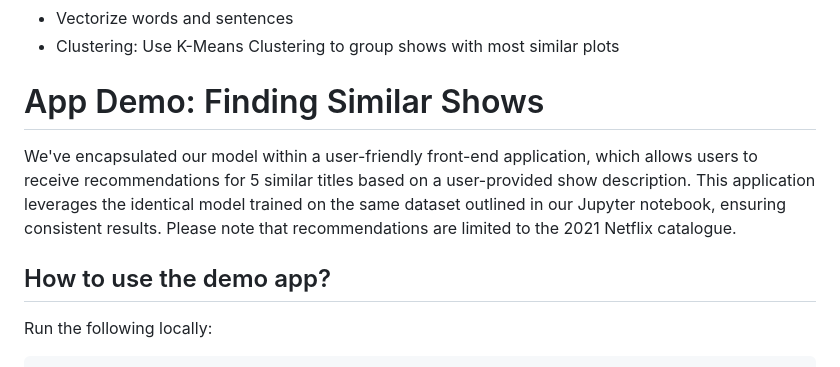
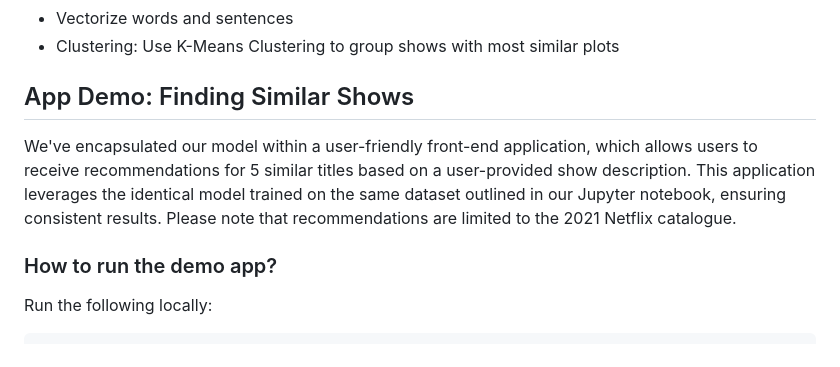
Before and after one commit to dscarb21/ML_Final-Project_DIS-S24, a Markdown page: README.md, the part around one of its changes. Rendered like a GitHub page.

````diff
--- a/README.md
+++ b/README.md
@@ -38,11 +38,11 @@ Several NLP tasks break down human text and voice data in ways that help the com
  - Vectorize words and sentences
 - Clustering: Use K-Means Clustering to group shows with most similar plots
 
-# App Demo: Finding Similar Shows
+## App Demo: Finding Similar Shows
 
 We've encapsulated our model within a user-friendly front-end application, which allows users to receive recommendations for 5 similar titles based on a user-provided show description. This application leverages the identical model trained on the same dataset outlined in our Jupyter notebook, ensuring consistent results. Please note that recommendations are limited to the 2021 Netflix catalogue.
 
-## How to use the demo app?
+### How to run the demo app?
 Run the following locally:
 ```
 git clone https://github.com/dscarb21/netflix-nlp.git
````
Also changed, not shown: other parts of README.md (+1 -1 lines).
